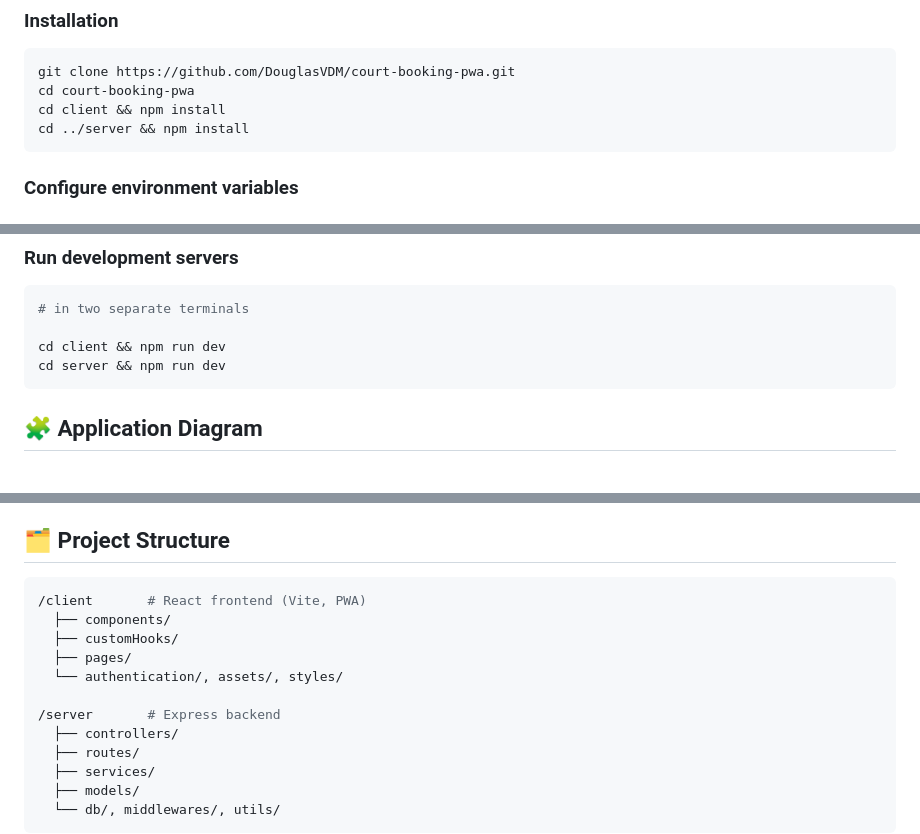
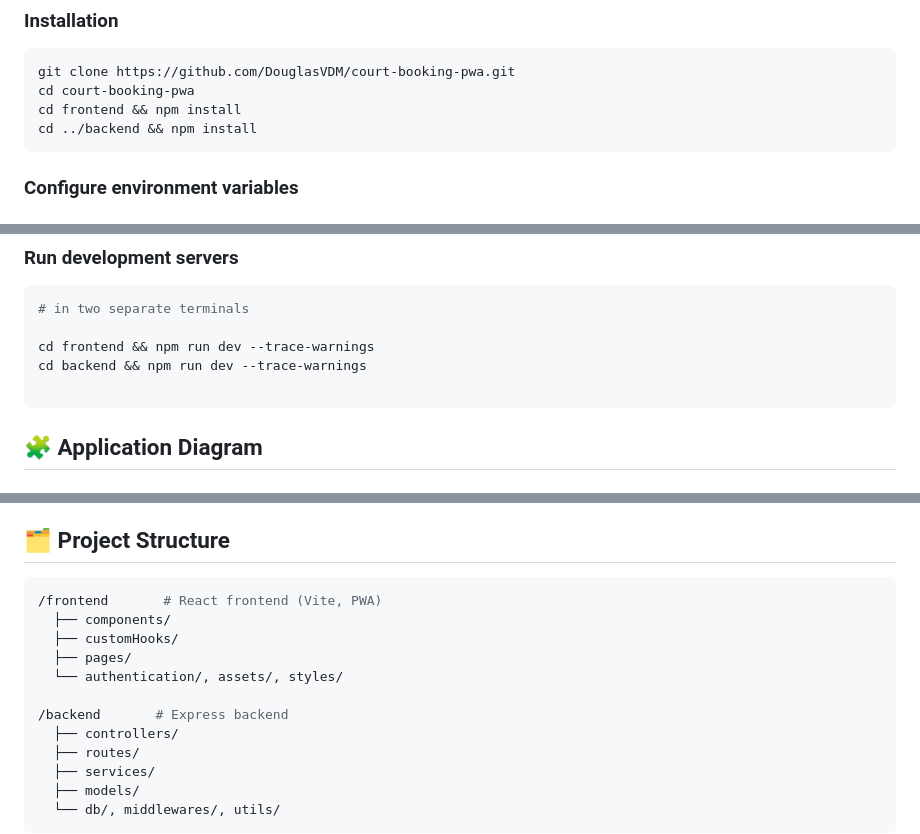
Before and after one commit to DouglasVDM/court-booking-pwa, a Markdown page: README.md, 3 parts joined by grey strips. Rendered like a GitHub page.

Commit message:
update: npm install

````diff
--- a/README.md
+++ b/README.md
@@ -65,8 +65,8 @@ The app enables:
 ```bash
 git clone https://github.com/DouglasVDM/court-booking-pwa.git
 cd court-booking-pwa
-cd client && npm install
-cd ../server && npm install
+cd frontend && npm install
+cd ../backend && npm install
 ```
 ### Configure environment variables
 
@@ -91,8 +91,9 @@ PORT=5000
 ```bash
 # in two separate terminals
 
-cd client && npm run dev
-cd server && npm run dev
+cd frontend && npm run dev --trace-warnings
+cd backend && npm run dev --trace-warnings
+
 ```
 ## 🧩 Application Diagram
 
@@ -159,13 +160,13 @@ graph TD
 ## 🗂 Project Structure
 
 ```bash
-/client       # React frontend (Vite, PWA)
+/frontend       # React frontend (Vite, PWA)
   ├── components/
   ├── customHooks/
   ├── pages/
   └── authentication/, assets/, styles/
 
-/server       # Express backend
+/backend       # Express backend
   ├── controllers/
   ├── routes/
   ├── services/
````
